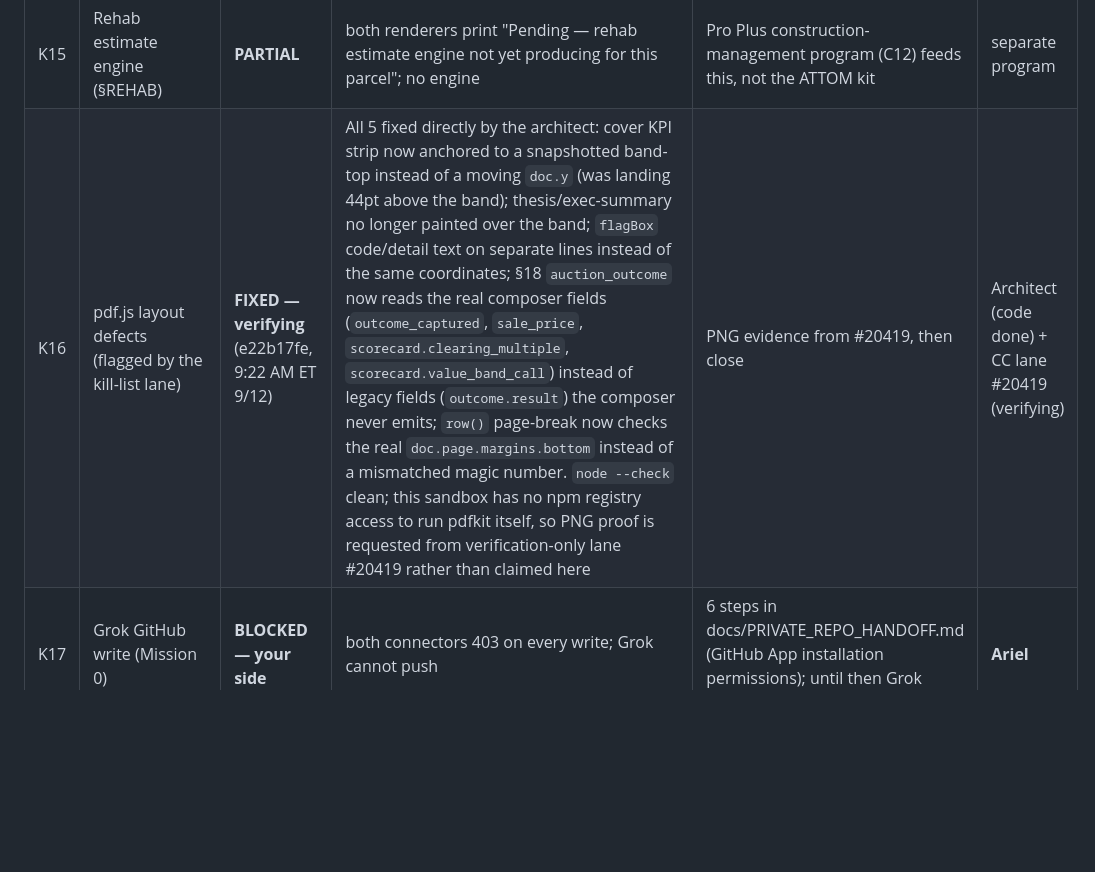
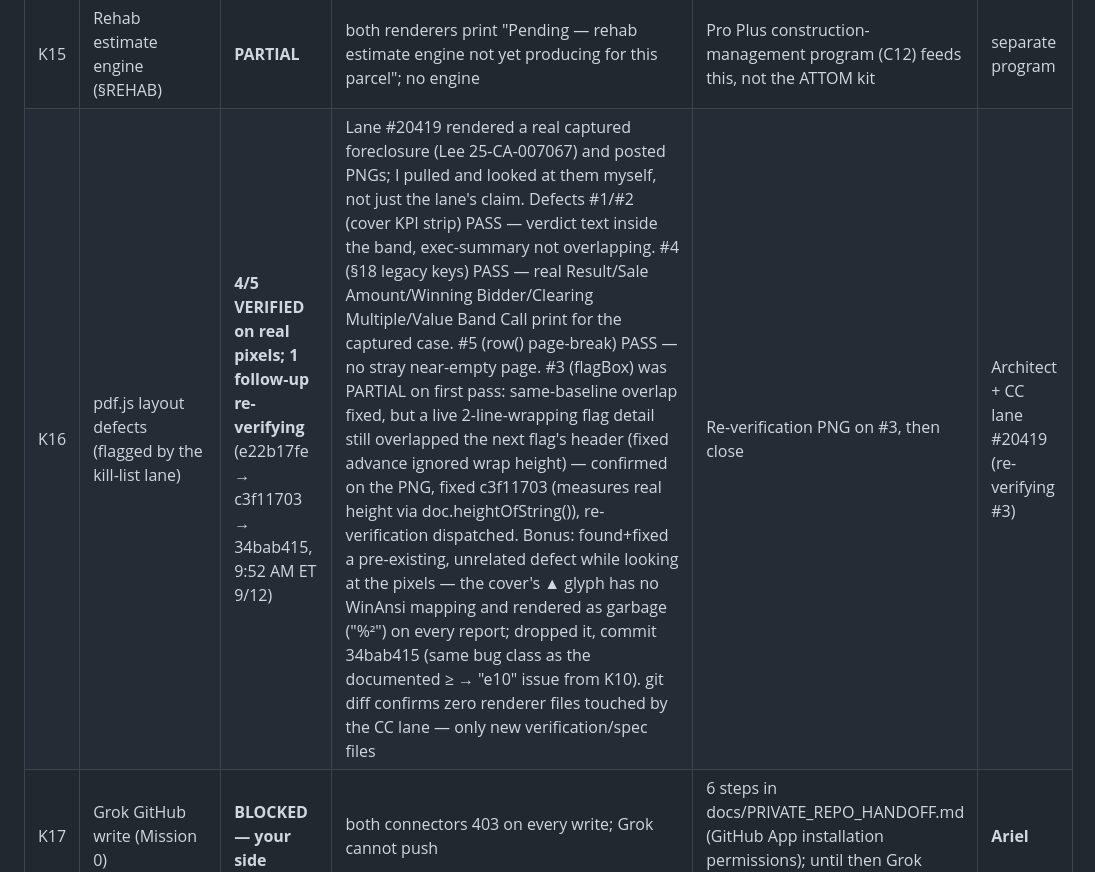
Before and after one commit to breverdbidder/everest-battle-cards, a Markdown page: attom-parity/docs/CHECKPOINT_2026-09-11.md, the part around the change. GitHub-like rendering; blank space fills up the shorter version.

Commit message:
docs: K16 checkpoint update — 4/5 defects verified on real pixels, flagBox follow-up fix pushed + re-verifying, bonus glyph defect found+fixed update attom-parity/docs/CHECKPOINT_2026-09-11.md

```diff
--- a/attom-parity/docs/CHECKPOINT_2026-09-11.md
+++ b/attom-parity/docs/CHECKPOINT_2026-09-11.md
@@ -25,7 +25,7 @@ E1 §REHAB renderer (b89233f9) · B1 Layer 3 re-land (50f92d72; 12,775 + 5,452 r
 | K13 | Other hazards — wind / wildfire / sinkhole (A7) | **GAP by decision** | prints "Pending — not sourced" | Only if a customer asks; FEMA flood is live | — |
 | K14 | Occupancy (A2) | **GAP by design** | no source; homestead status is the printed proxy | None — no homeowner-data purchase (compliance rule) | — |
 | K15 | Rehab estimate engine (§REHAB) | **PARTIAL** | both renderers print "Pending — rehab estimate engine not yet producing for this parcel"; no engine | Pro Plus construction-management program (C12) feeds this, not the ATTOM kit | separate program |
-| K16 | pdf.js layout defects (flagged by the kill-list lane) | **FIXED — verifying** (e22b17fe, 9:22 AM ET 9/12) | All 5 fixed directly by the architect: cover KPI strip now anchored to a snapshotted band-top instead of a moving `doc.y` (was landing 44pt above the band); thesis/exec-summary no longer painted over the band; `flagBox` code/detail text on separate lines instead of the same coordinates; §18 `auction_outcome` now reads the real composer fields (`outcome_captured`, `sale_price`, `scorecard.clearing_multiple`, `scorecard.value_band_call`) instead of legacy fields (`outcome.result`) the composer never emits; `row()` page-break now checks the real `doc.page.margins.bottom` instead of a mismatched magic number. `node --check` clean; this sandbox has no npm registry access to run pdfkit itself, so PNG proof is requested from verification-only lane #20419 rather than claimed here | PNG evidence from #20419, then close | Architect (code done) + CC lane #20419 (verifying) |
+| K16 | pdf.js layout defects (flagged by the kill-list lane) | **4/5 VERIFIED on real pixels; 1 follow-up re-verifying** (e22b17fe → c3f11703 → 34bab415, 9:52 AM ET 9/12) | Lane #20419 rendered a real captured foreclosure (Lee 25-CA-007067) and posted PNGs; I pulled and looked at them myself, not just the lane's claim. Defects #1/#2 (cover KPI strip) PASS — verdict text inside the band, exec-summary not overlapping. #4 (§18 legacy keys) PASS — real Result/Sale Amount/Winning Bidder/Clearing Multiple/Value Band Call print for the captured case. #5 (row() page-break) PASS — no stray near-empty page. #3 (flagBox) was PARTIAL on first pass: same-baseline overlap fixed, but a live 2-line-wrapping flag detail still overlapped the next flag's header (fixed advance ignored wrap height) — confirmed on the PNG, fixed c3f11703 (measures real height via doc.heightOfString()), re-verification dispatched. Bonus: found+fixed a pre-existing, unrelated defect while looking at the pixels — the cover's ▲ glyph has no WinAnsi mapping and rendered as garbage ("%²") on every report; dropped it, commit 34bab415 (same bug class as the documented ≥ → "e10" issue from K10). git diff confirms zero renderer files touched by the CC lane — only new verification/spec files | Re-verification PNG on #3, then close | Architect + CC lane #20419 (re-verifying #3) |
 | K17 | Grok GitHub write (Mission 0) | **BLOCKED — your side** | both connectors 403 on every write; Grok cannot push | 6 steps in docs/PRIVATE_REPO_HANDOFF.md (GitHub App installation permissions); until then Grok drafts, cc-runner executes | **Ariel** |
 | K18 | biddeed.ai homepage tile for the /answers embed | **OPTIONAL** | page is live and DB-driven; no homepage entry point | biddeed-web PR + your merge | Ariel (merge) |
 
```
